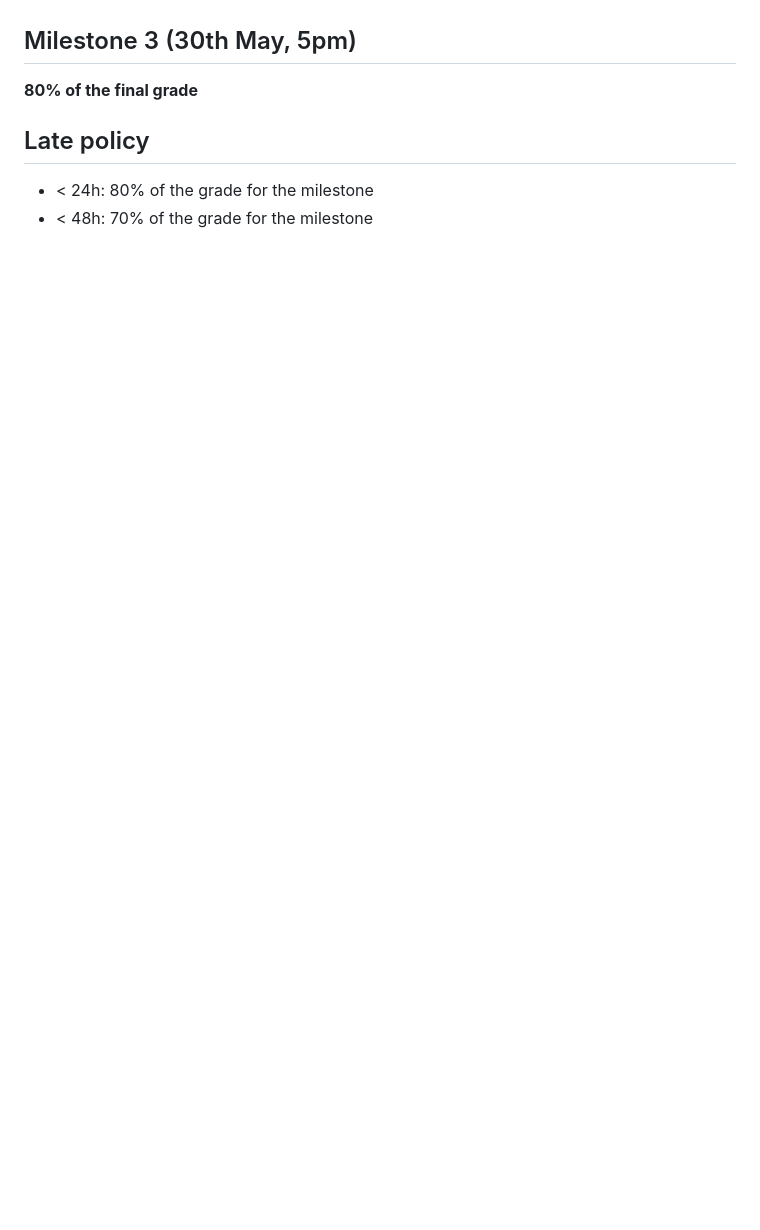
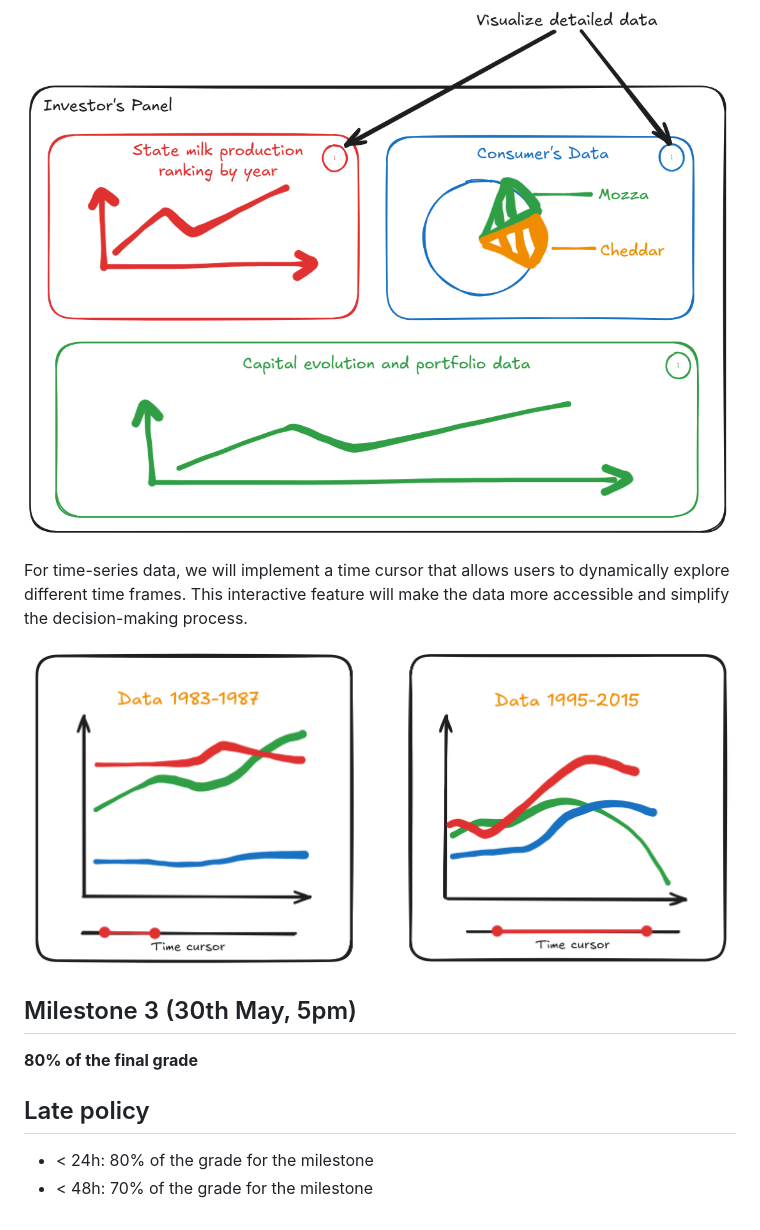
Before and after one commit to com-480-data-visualization/milkcow-data-visualization, a Markdown page: README.md, the part around the change printed below. GitHub-like rendering; pictures changed too: images/sketch1.png (added), images/sketch2.png (added); blank space fills up the shorter version.

```diff
--- a/README.md
+++ b/README.md
@@ -147,3 +164,8 @@ The following features could enhance the visualization but are not critical for
+![Investor's panel](./images/sketch1.png)
+
+For time-series data, we will implement a time cursor that allows users to dynamically explore different time frames. This interactive feature will make the data more accessible and simplify the decision-making process.
+
+![Detailed time data](./images/sketch2.png)
 
 ## Milestone 3 (30th May, 5pm)
 
```
Also changed, not shown: other parts of README.md (+17 -0 lines), images/home.png (added), images/investment.png (added), 2 other files.
